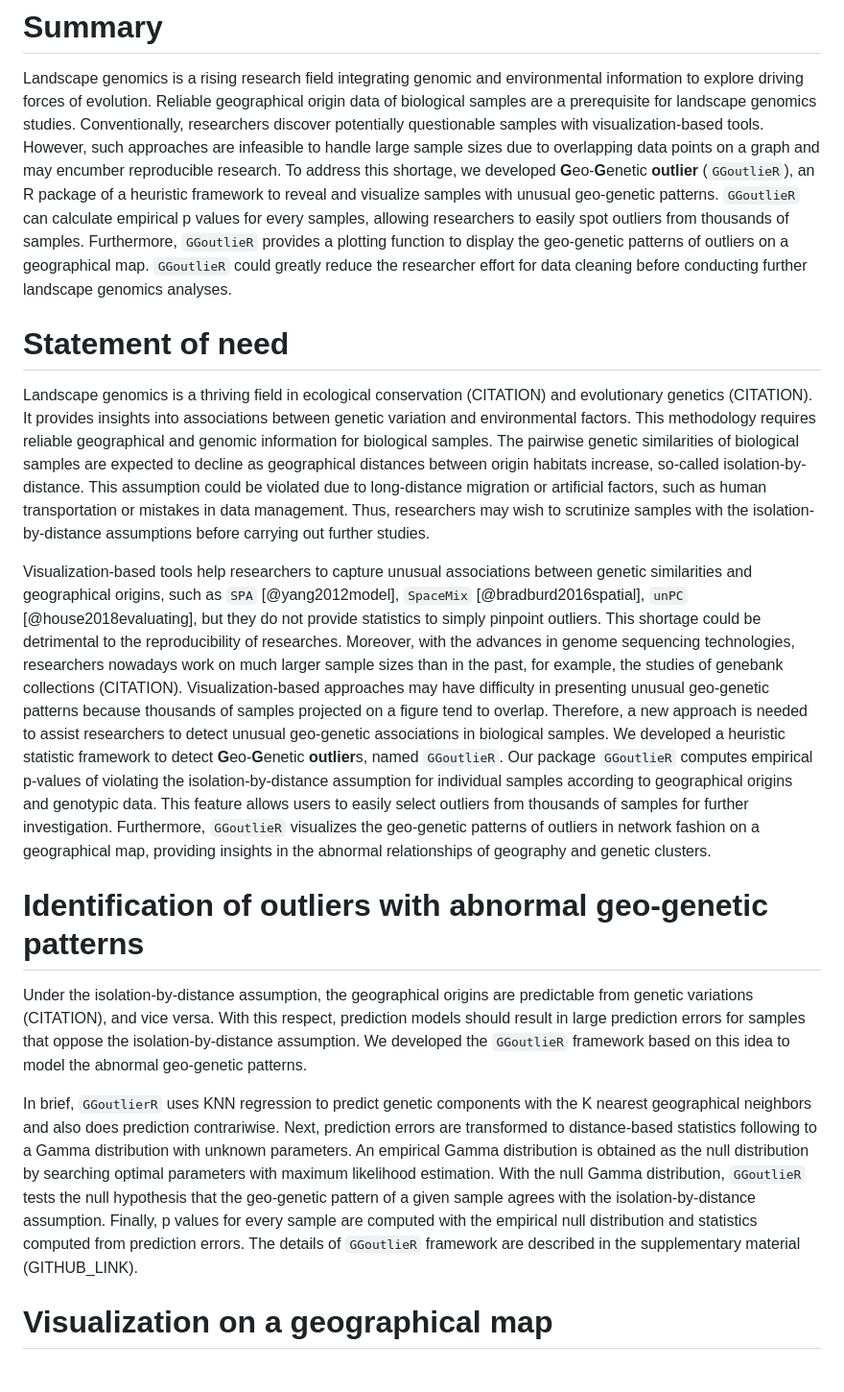
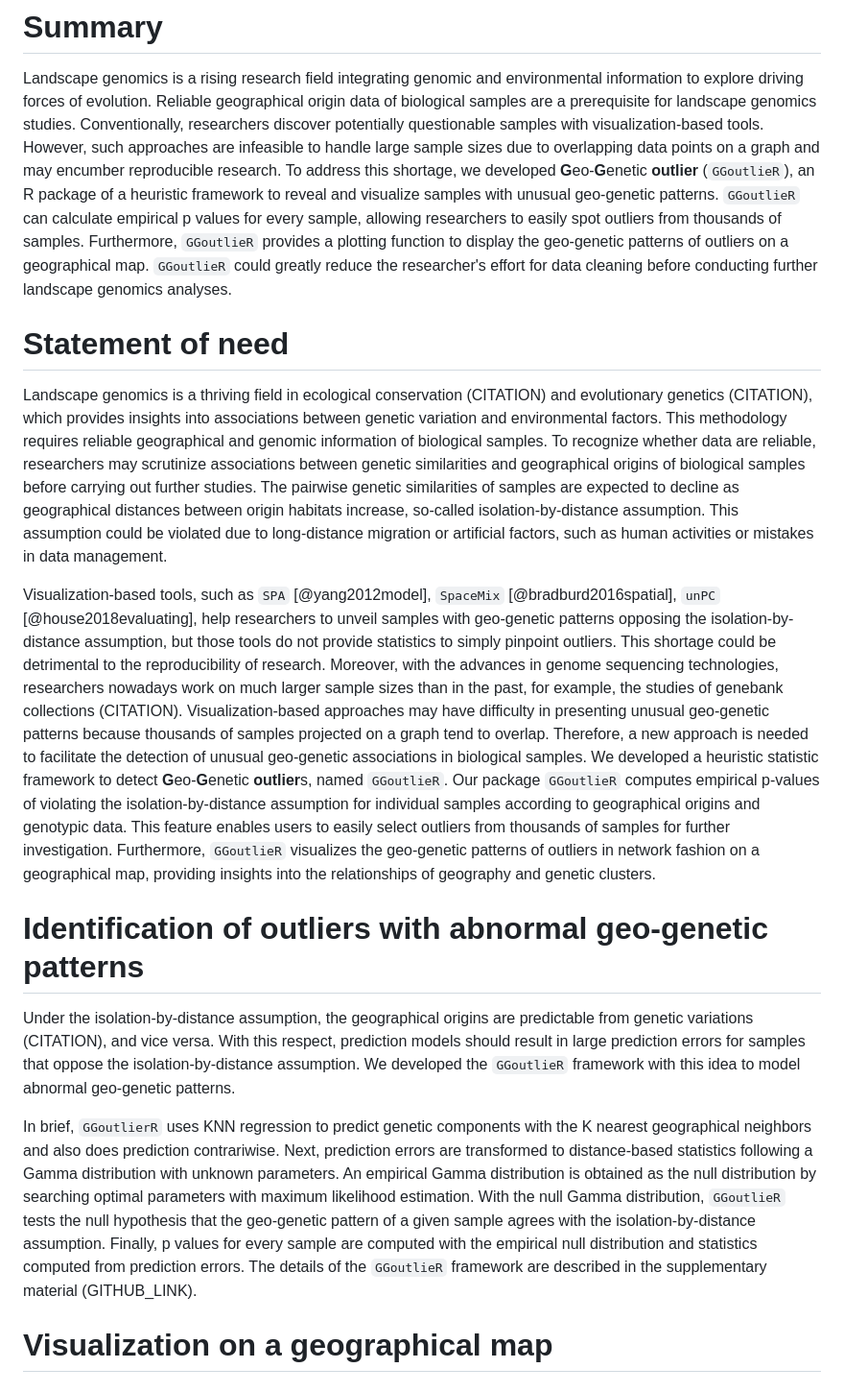
Before and after one commit to kjschmidlab/GGoutlieR, a Markdown page: paper/paper.md, the part around the change. Shown: that part at 96% size. GitHub-like rendering.

Commit message:
minor grammar correction in paper.md

```diff
--- a/paper/paper.md
+++ b/paper/paper.md
@@ -32,41 +32,40 @@ Reliable geographical origin data of biological samples are a prerequisite for l
 Conventionally, researchers discover potentially questionable samples with visualization-based tools.
 However, such approaches are infeasible to handle large sample sizes due to overlapping data points on a graph and may encumber reproducible research.
 To address this shortage, we developed **G**eo-**G**enetic **outlier** (`GGoutlieR`), an R package of a heuristic framework to reveal and visualize samples with unusual geo-genetic patterns.
-`GGoutlieR` can calculate empirical p values for every samples, allowing researchers to easily spot outliers from thousands of samples.
+`GGoutlieR` can calculate empirical p values for every sample, allowing researchers to easily spot outliers from thousands of samples.
 Furthermore, `GGoutlieR` provides a plotting function to display the geo-genetic patterns of outliers on a geographical map.
-`GGoutlieR` could greatly reduce the researcher effort for data cleaning before conducting further landscape genomics analyses.
+`GGoutlieR` could greatly reduce the researcher's effort for data cleaning before conducting further landscape genomics analyses.
 
 # Statement of need
 
-Landscape genomics is a thriving field in ecological conservation (CITATION) and evolutionary genetics (CITATION).
-It provides insights into associations between genetic variation and environmental factors.
-This methodology requires reliable geographical and genomic information for biological samples.
-The pairwise genetic similarities of biological samples are expected to decline as geographical distances between origin habitats increase, so-called isolation-by-distance.
-This assumption could be violated due to long-distance migration or artificial factors, such as human transportation or mistakes in data management.
-Thus, researchers may wish to scrutinize samples with the isolation-by-distance assumptions before carrying out further studies.
+Landscape genomics is a thriving field in ecological conservation (CITATION) and evolutionary genetics (CITATION), which provides insights into associations between genetic variation and environmental factors.
+This methodology requires reliable geographical and genomic information of biological samples.
+To recognize whether data are reliable, researchers may scrutinize associations between genetic similarities and geographical origins of biological samples before carrying out further studies.
+The pairwise genetic similarities of samples are expected to decline as geographical distances between origin habitats increase, so-called isolation-by-distance assumption.
+This assumption could be violated due to long-distance migration or artificial factors, such as human activities or mistakes in data management.
 
-Visualization-based tools help researchers to capture unusual associations between genetic similarities and geographical origins, such as `SPA` [@yang2012model], `SpaceMix` [@bradburd2016spatial], `unPC` [@house2018evaluating], but they do not provide statistics to simply pinpoint outliers.
-This shortage could be detrimental to the reproducibility of researches.
+Visualization-based tools, such as `SPA` [@yang2012model], `SpaceMix` [@bradburd2016spatial], `unPC` [@house2018evaluating], help researchers to unveil samples with geo-genetic patterns opposing the isolation-by-distance assumption, but those tools do not provide statistics to simply pinpoint outliers.
+This shortage could be detrimental to the reproducibility of research.
 Moreover, with the advances in genome sequencing technologies, researchers nowadays work on much larger sample sizes than in the past, for example, the studies of genebank collections (CITATION).
-Visualization-based approaches may have difficulty in presenting unusual geo-genetic patterns because thousands of samples projected on a figure tend to overlap.
-Therefore, a new approach is needed to assist researchers to detect unusual geo-genetic associations in biological samples.
+Visualization-based approaches may have difficulty in presenting unusual geo-genetic patterns because thousands of samples projected on a graph tend to overlap.
+Therefore, a new approach is needed to facilitate the detection of unusual geo-genetic associations in biological samples.
 We developed a heuristic statistic framework to detect **G**eo-**G**enetic **outlier**s, named `GGoutlieR`.
 Our package `GGoutlieR` computes empirical p-values of violating the isolation-by-distance assumption for individual samples according to geographical origins and genotypic data.
-This feature allows users to easily select outliers from thousands of samples for further investigation.
-Furthermore, `GGoutlieR` visualizes the geo-genetic patterns of outliers in network fashion on a geographical map, providing insights in the abnormal relationships of geography and genetic clusters.
+This feature enables users to easily select outliers from thousands of samples for further investigation.
+Furthermore, `GGoutlieR` visualizes the geo-genetic patterns of outliers in network fashion on a geographical map, providing insights into the relationships of geography and genetic clusters.
 
 # Identification of outliers with abnormal geo-genetic patterns
 
 Under the isolation-by-distance assumption, the geographical origins are predictable from genetic variations (CITATION), and vice versa.
 With this respect, prediction models should result in large prediction errors for samples that oppose the isolation-by-distance assumption.
-We developed the `GGoutlieR` framework based on this idea to model the abnormal geo-genetic patterns.
+We developed the `GGoutlieR` framework with this idea to model abnormal geo-genetic patterns.
 
 In brief, `GGoutlierR` uses KNN regression to predict genetic components with the K nearest geographical neighbors and also does prediction contrariwise.
-Next, prediction errors are transformed to distance-based statistics following to a Gamma distribution with unknown parameters.
+Next, prediction errors are transformed to distance-based statistics following a Gamma distribution with unknown parameters.
 An empirical Gamma distribution is obtained as the null distribution by searching optimal parameters with maximum likelihood estimation.
 With the null Gamma distribution, `GGoutlieR` tests the null hypothesis that the geo-genetic pattern of a given sample agrees with the isolation-by-distance assumption.
 Finally, p values for every sample are computed with the empirical null distribution and statistics computed from prediction errors.
-The details of `GGoutlieR` framework are described in the supplementary material (GITHUB_LINK).
+The details of the `GGoutlieR` framework are described in the supplementary material (GITHUB_LINK).
 
 # Visualization on a geographical map
 
```
